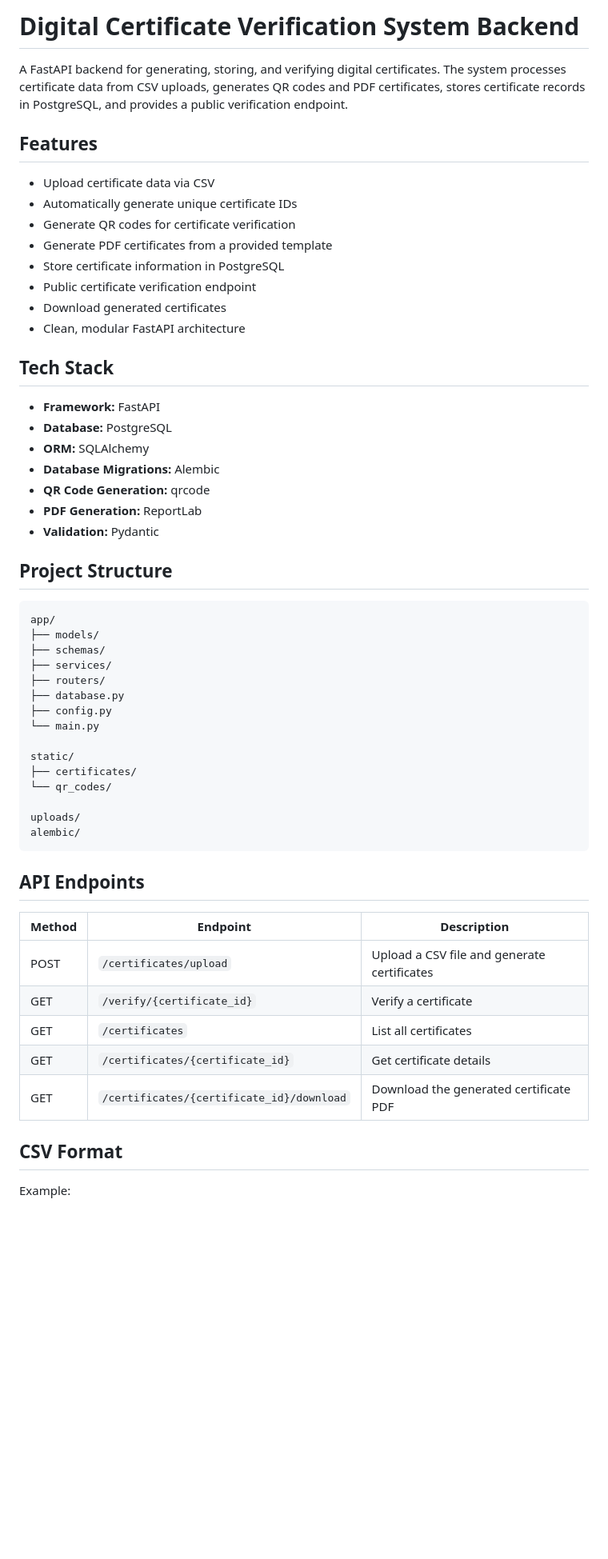
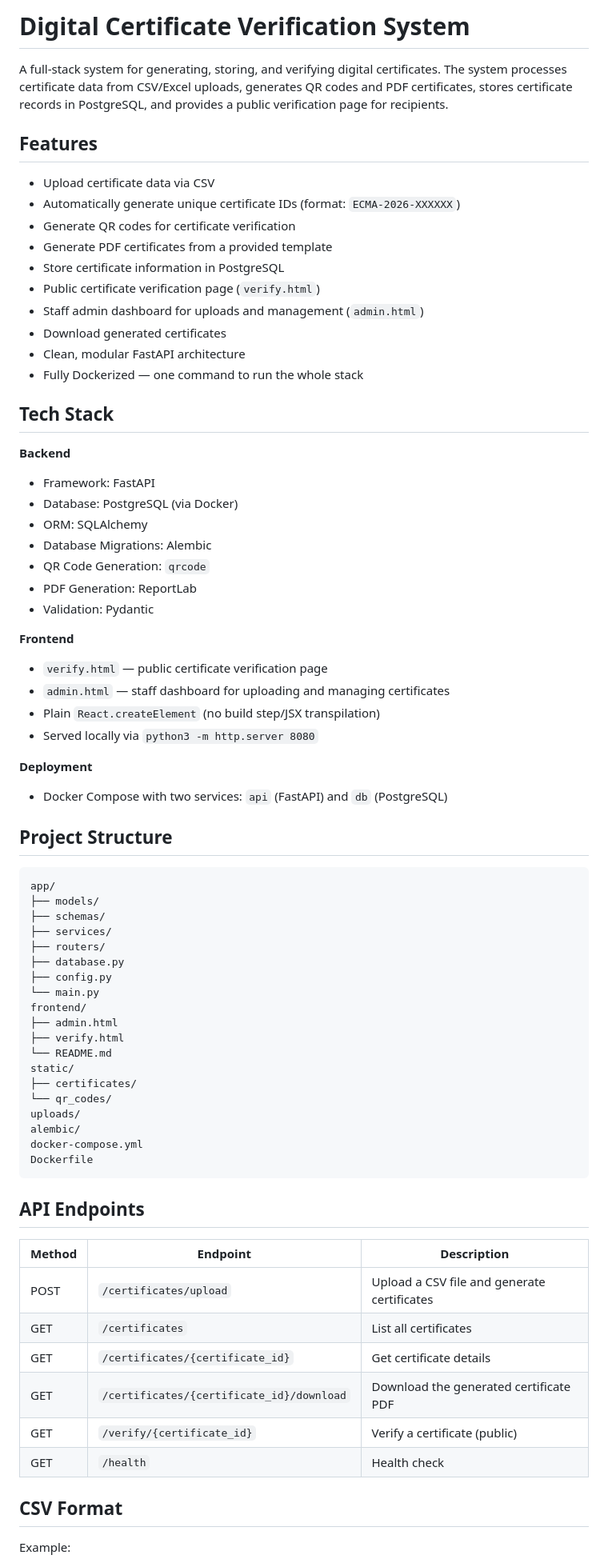
Before and after one commit to snoozypanda/digital-certificate-verification, a Markdown page: README.md, the part around one of its changes. Shown at 80% size. Rendered like a GitHub page; blank space fills up the shorter version.

````diff
--- a/README.md
+++ b/README.md
@@ -1,31 +1,43 @@
-# Digital Certificate Verification System Backend
+# Digital Certificate Verification System
 
-A FastAPI backend for generating, storing, and verifying digital certificates. The system processes certificate data from CSV uploads, generates QR codes and PDF certificates, stores certificate records in PostgreSQL, and provides a public verification endpoint.
+A full-stack system for generating, storing, and verifying digital certificates. The system processes certificate data from CSV/Excel uploads, generates QR codes and PDF certificates, stores certificate records in PostgreSQL, and provides a public verification page for recipients.
 
 ## Features
 
-* Upload certificate data via CSV
-* Automatically generate unique certificate IDs
-* Generate QR codes for certificate verification
-* Generate PDF certificates from a provided template
-* Store certificate information in PostgreSQL
-* Public certificate verification endpoint
-* Download generated certificates
-* Clean, modular FastAPI architecture
+- Upload certificate data via CSV
+- Automatically generate unique certificate IDs (format: `ECMA-2026-XXXXXX`)
+- Generate QR codes for certificate verification
+- Generate PDF certificates from a provided template
+- Store certificate information in PostgreSQL
+- Public certificate verification page (`verify.html`)
+- Staff admin dashboard for uploads and management (`admin.html`)
+- Download generated certificates
+- Clean, modular FastAPI architecture
+- Fully Dockerized — one command to run the whole stack
 
 ## Tech Stack
 
-* **Framework:** FastAPI
-* **Database:** PostgreSQL
-* **ORM:** SQLAlchemy
-* **Database Migrations:** Alembic
-* **QR Code Generation:** qrcode
-* **PDF Generation:** ReportLab
-* **Validation:** Pydantic
+**Backend**
+- Framework: FastAPI
+- Database: PostgreSQL (via Docker)
+- ORM: SQLAlchemy
+- Database Migrations: Alembic
+- QR Code Generation: `qrcode`
+- PDF Generation: ReportLab
+- Validation: Pydantic
+
+**Frontend**
+- `verify.html` — public certificate verification page
+- `admin.html` — staff dashboard for uploading and managing certificates
+- Plain `React.createElement` (no build step/JSX transpilation)
+- Served locally via `python3 -m http.server 8080`
+
+**Deployment**
+- Docker Compose with two services: `api` (FastAPI) and `db` (PostgreSQL)
 
 ## Project Structure
 
-```text
+```
 app/
 ├── models/
 ├── schemas/
@@ -34,24 +46,29 @@ app/
 ├── database.py
 ├── config.py
 └── main.py
-
+frontend/
+├── admin.html
+├── verify.html
+└── README.md
 static/
 ├── certificates/
 └── qr_codes/
-
 uploads/
 alembic/
+docker-compose.yml
+Dockerfile
 ```
 
 ## API Endpoints
 
-| Method | Endpoint                                  | Description                                 |
-| ------ | ----------------------------------------- | ------------------------------------------- |
-| POST   | `/certificates/upload`                    | Upload a CSV file and generate certificates |
-| GET    | `/verify/{certificate_id}`                | Verify a certificate                        |
-| GET    | `/certificates`                           | List all certificates                       |
-| GET    | `/certificates/{certificate_id}`          | Get certificate details                     |
-| GET    | `/certificates/{certificate_id}/download` | Download the generated certificate PDF      |
+| Method | Endpoint | Description |
+|---|---|---|
+| POST | `/certificates/upload` | Upload a CSV file and generate certificates |
+| GET | `/certificates` | List all certificates |
+| GET | `/certificates/{certificate_id}` | Get certificate details |
+| GET | `/certificates/{certificate_id}/download` | Download the generated certificate PDF |
+| GET | `/verify/{certificate_id}` | Verify a certificate (public) |
+| GET | `/health` | Health check |
 
 ## CSV Format
 
````
Also changed, not shown: other parts of README.md (+65 -77 lines).
